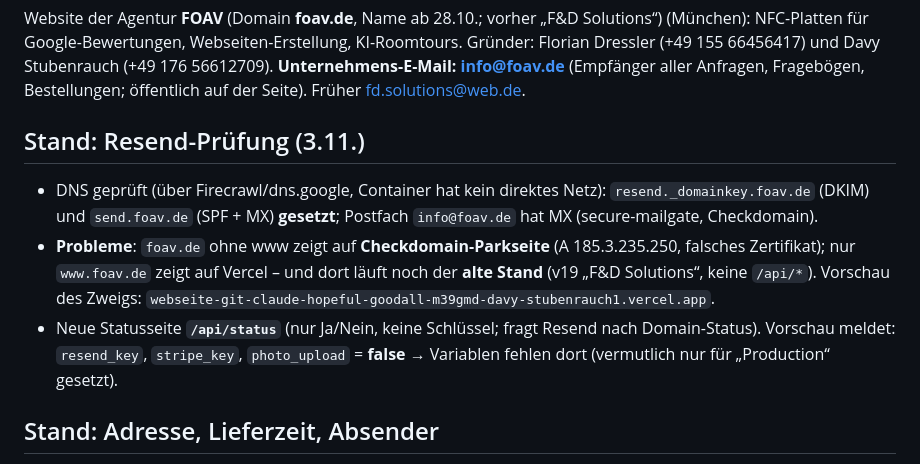
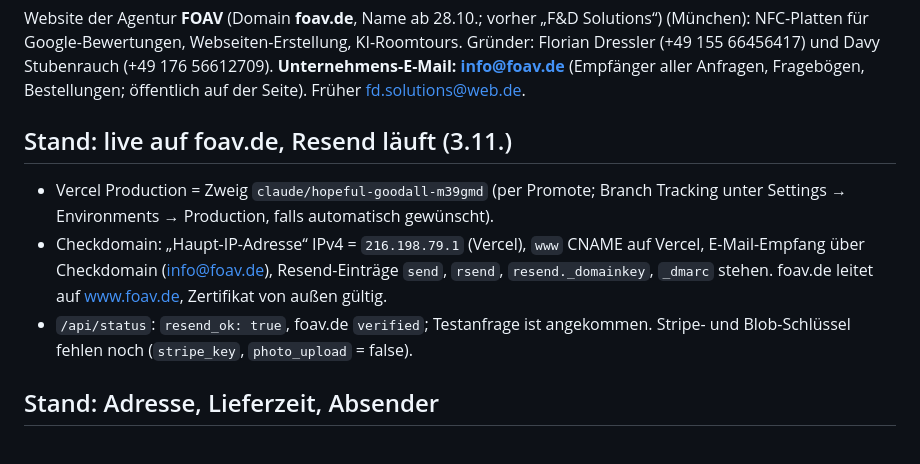
Before and after one commit to davystubenrauch-a11y/Webseite-, a Markdown page: CLAUDE.md, the part around the change. Rendered like a GitHub page.

Commit message:
Notiz: foav.de live, Resend bestätigt
Co-Authored-By: Claude Opus 5.5 <noreply@anthropic.com>
Claude-Session: https://claude.ai/code/session_01BmgW4GNGez9WR17nNYcC6h

```diff
--- a/CLAUDE.md
+++ b/CLAUDE.md
@@ -3,10 +3,10 @@
 Website der Agentur **FOAV** (Domain **foav.de**, Name ab 28.10.; vorher „F&D Solutions“) (München): NFC-Platten für Google-Bewertungen, Webseiten-Erstellung, KI-Roomtours.
 Gründer: Florian Dressler (+49 155 66456417) und Davy Stubenrauch (+49 176 56612709). **Unternehmens-E-Mail: info@foav.de** (Empfänger aller Anfragen, Fragebögen, Bestellungen; öffentlich auf der Seite). Früher fd.solutions@web.de.
 
-## Stand: Resend-Prüfung (3.11.)
-- DNS geprüft (über Firecrawl/dns.google, Container hat kein direktes Netz): `resend._domainkey.foav.de` (DKIM) und `send.foav.de` (SPF + MX) **gesetzt**; Postfach `info@foav.de` hat MX (secure-mailgate, Checkdomain).
-- **Probleme**: `foav.de` ohne www zeigt auf **Checkdomain-Parkseite** (A 185.3.235.250, falsches Zertifikat); nur `www.foav.de` zeigt auf Vercel – und dort läuft noch der **alte Stand** (v19 „F&D Solutions“, keine `/api/*`). Vorschau des Zweigs: `webseite-git-claude-hopeful-goodall-m39gmd-davy-stubenrauch1.vercel.app`.
-- Neue Statusseite **`/api/status`** (nur Ja/Nein, keine Schlüssel; fragt Resend nach Domain-Status). Vorschau meldet: `resend_key`, `stripe_key`, `photo_upload` = **false** → Variablen fehlen dort (vermutlich nur für „Production“ gesetzt).
+## Stand: live auf foav.de, Resend läuft (3.11.)
+- Vercel Production = Zweig `claude/hopeful-goodall-m39gmd` (per Promote; Branch Tracking unter Settings → Environments → Production, falls automatisch gewünscht).
+- Checkdomain: „Haupt-IP-Adresse“ IPv4 = `216.198.79.1` (Vercel), `www` CNAME auf Vercel, E-Mail-Empfang über Checkdomain (info@foav.de), Resend-Einträge `send`, `rsend`, `resend._domainkey`, `_dmarc` stehen. foav.de leitet auf www.foav.de, Zertifikat von außen gültig.
+- `/api/status`: `resend_ok: true`, foav.de `verified`; Testanfrage ist angekommen. Stripe- und Blob-Schlüssel fehlen noch (`stripe_key`, `photo_upload` = false).
 
 ## Stand: Adresse, Lieferzeit, Absender
 - Anschrift **Sollner Straße 51, 81479 München** (Privatadresse, kein Ladengeschäft) nur in Impressum, AGB, Widerruf, Datenschutz und Rechnungen (`lib/site.ts`, `addressNote` „Kein Ladengeschäft …“ im Impressum); schema.org und Seite zeigen weiter nur „München“. Rechtsform noch offen.
```
